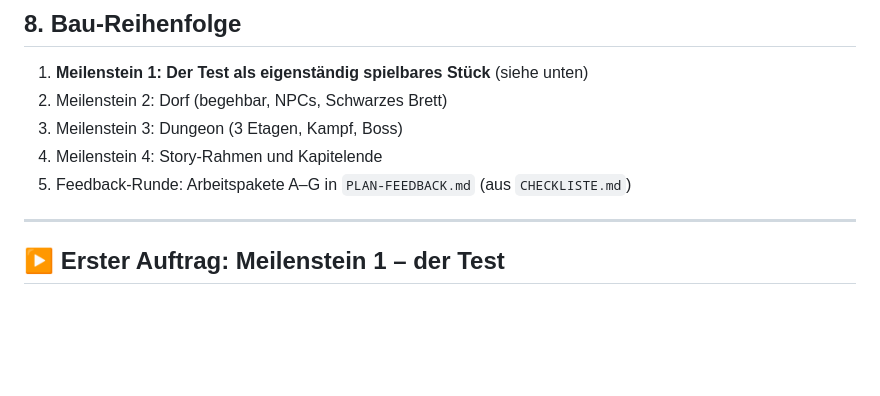
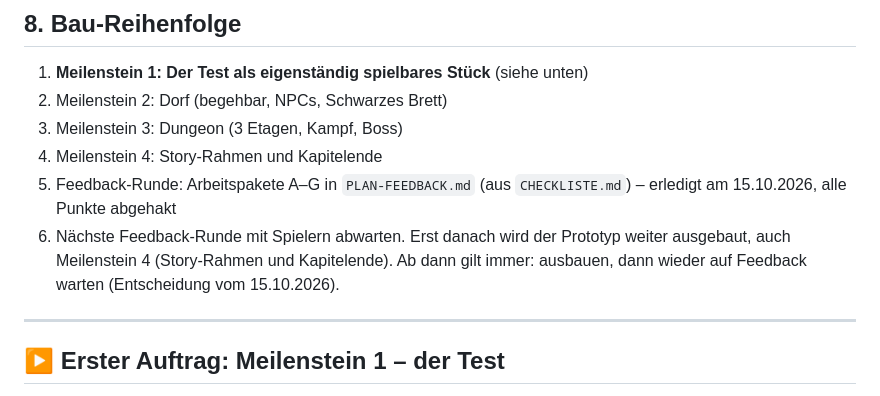
Before and after one commit to SlyMedia-Design/persoenlichkeits-dungeon, a Markdown page: CLAUDE.md, the part around the change. Drawn GitHub-style; blank space fills up the shorter version.

Commit message:
Checkliste abgehakt, nächste Runde erst nach Spielerfeedback
Co-Authored-By: Claude Opus 5.5 <noreply@anthropic.com>

```diff
--- a/CLAUDE.md
+++ b/CLAUDE.md
@@ -171,7 +171,8 @@ Die Einzelheiten stehen in `CHECKLISTE.md`. **Sie ist die verbindliche Quelle f
 2. Meilenstein 2: Dorf (begehbar, NPCs, Schwarzes Brett)
 3. Meilenstein 3: Dungeon (3 Etagen, Kampf, Boss)
 4. Meilenstein 4: Story-Rahmen und Kapitelende
-5. Feedback-Runde: Arbeitspakete A–G in `PLAN-FEEDBACK.md` (aus `CHECKLISTE.md`)
+5. Feedback-Runde: Arbeitspakete A–G in `PLAN-FEEDBACK.md` (aus `CHECKLISTE.md`) – erledigt am 15.10.2026, alle Punkte abgehakt
+6. Nächste Feedback-Runde mit Spielern abwarten. Erst danach wird der Prototyp weiter ausgebaut, auch Meilenstein 4 (Story-Rahmen und Kapitelende). Ab dann gilt immer: ausbauen, dann wieder auf Feedback warten (Entscheidung vom 15.10.2026).
 
 ---
 
```
Also changed, not shown: CHECKLISTE.md (+62 -62 lines).
